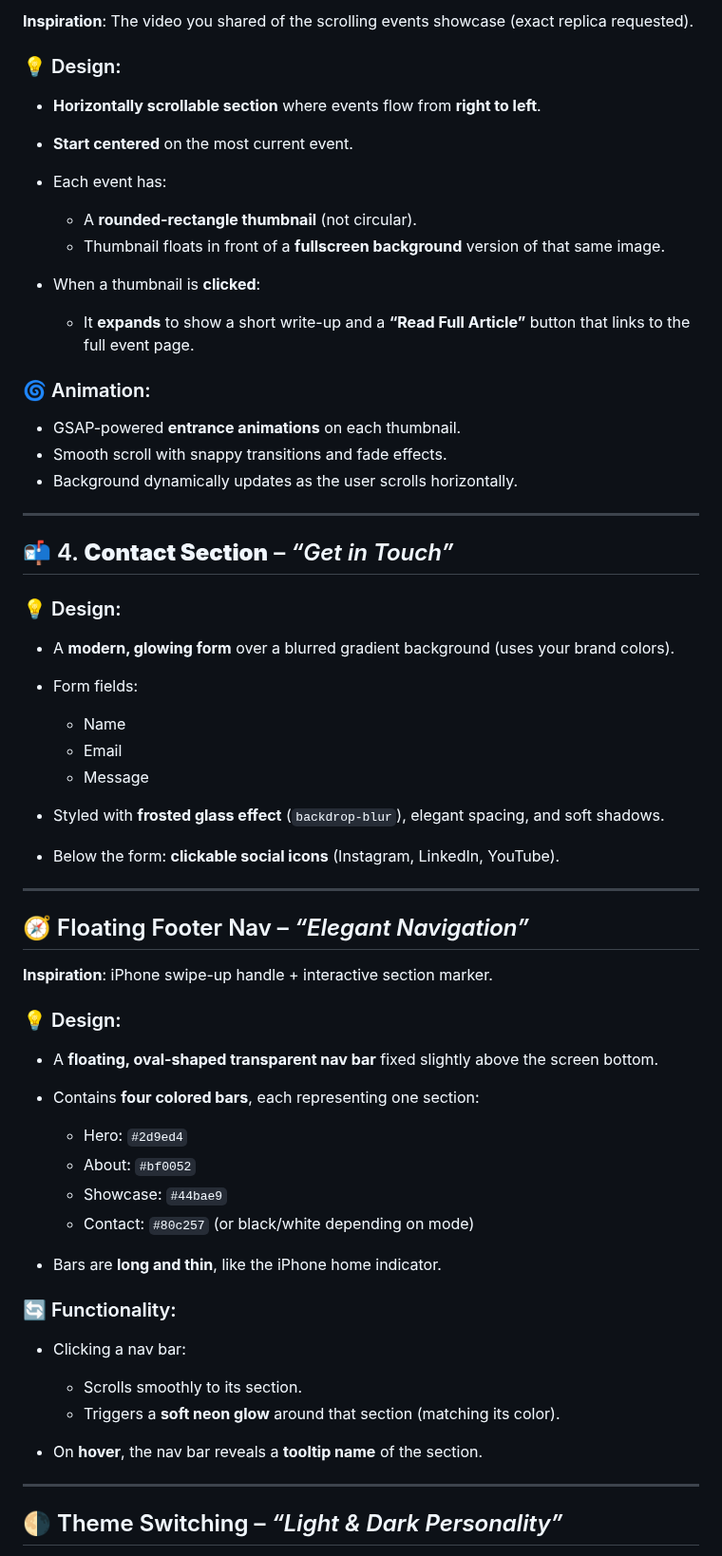
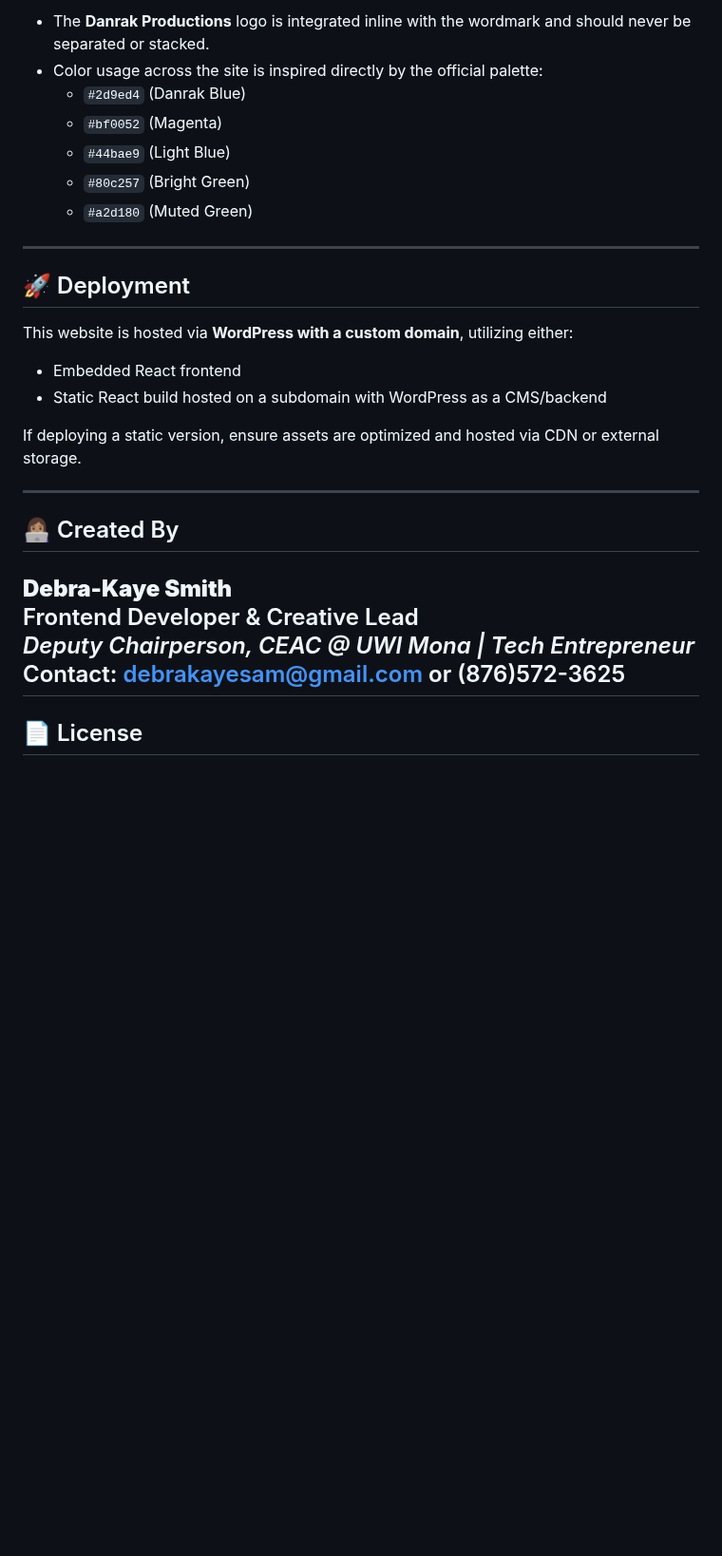
Before and after one commit to itsdebrakayes/danrak-site, a Markdown page: README.md, the part around one of its changes. Shown at 95% size. GitHub-like rendering; blank space fills up the shorter version.

```diff
--- a/README.md
+++ b/README.md
@@ -65,65 +70,31 @@ Each section:
 
-**Inspiration**: The video you shared of the scrolling events showcase (exact replica requested).
-
-### 💡 Design:
-
-* **Horizontally scrollable section** where events flow from **right to left**.
-* **Start centered** on the most current event.
-* Each event has:
-
-  * A **rounded-rectangle thumbnail** (not circular).
-  * Thumbnail floats in front of a **fullscreen background** version of that same image.
-* When a thumbnail is **clicked**:
-
-  * It **expands** to show a short write-up and a **“Read Full Article”** button that links to the full event page.
-
-### 🌀 Animation:
-
-* GSAP-powered **entrance animations** on each thumbnail.
-* Smooth scroll with snappy transitions and fade effects.
-* Background dynamically updates as the user scrolls horizontally.
+- The **Danrak Productions** logo is integrated inline with the wordmark and should never be separated or stacked.
+- Color usage across the site is inspired directly by the official palette:
+  - `#2d9ed4` (Danrak Blue)
+  - `#bf0052` (Magenta)
+  - `#44bae9` (Light Blue)
+  - `#80c257` (Bright Green)
+  - `#a2d180` (Muted Green)
 
 ---
 
-## 📬 4. **Contact Section** – *“Get in Touch”*
+## 🚀 Deployment
 
-### 💡 Design:
+This website is hosted via **WordPress with a custom domain**, utilizing either:
+- Embedded React frontend
+- Static React build hosted on a subdomain with WordPress as a CMS/backend
 
-* A **modern, glowing form** over a blurred gradient background (uses your brand colors).
-* Form fields:
-
-  * Name
-  * Email
-  * Message
-* Styled with **frosted glass effect** (`backdrop-blur`), elegant spacing, and soft shadows.
-* Below the form: **clickable social icons** (Instagram, LinkedIn, YouTube).
+If deploying a static version, ensure assets are optimized and hosted via CDN or external storage.
 
 ---
 
-## 🧭 Floating Footer Nav – *“Elegant Navigation”*
+## 👩🏽‍💻 Created By
 
-**Inspiration**: iPhone swipe-up handle + interactive section marker.
-
-### 💡 Design:
-
-* A **floating, oval-shaped transparent nav bar** fixed slightly above the screen bottom.
-* Contains **four colored bars**, each representing one section:
-
-  * Hero: `#2d9ed4`
-  * About: `#bf0052`
-  * Showcase: `#44bae9`
-  * Contact: `#80c257` (or black/white depending on mode)
-* Bars are **long and thin**, like the iPhone home indicator.
-
-### 🔄 Functionality:
-
-* Clicking a nav bar:
-
-  * Scrolls smoothly to its section.
-  * Triggers a **soft neon glow** around that section (matching its color).
-* On **hover**, the nav bar reveals a **tooltip name** of the section.
-
+**Debra-Kaye Smith**
+Frontend Developer & Creative Lead
+_Deputy Chairperson, CEAC @ UWI Mona | Tech Entrepreneur_
+Contact: debrakayesam@gmail.com or (876)572-3625
 ---
 
-## 🌗 Theme Switching – *“Light & Dark Personality”*
+## 📄 License
 
```
Also changed, not shown: other parts of README.md (+51 -66 lines).
